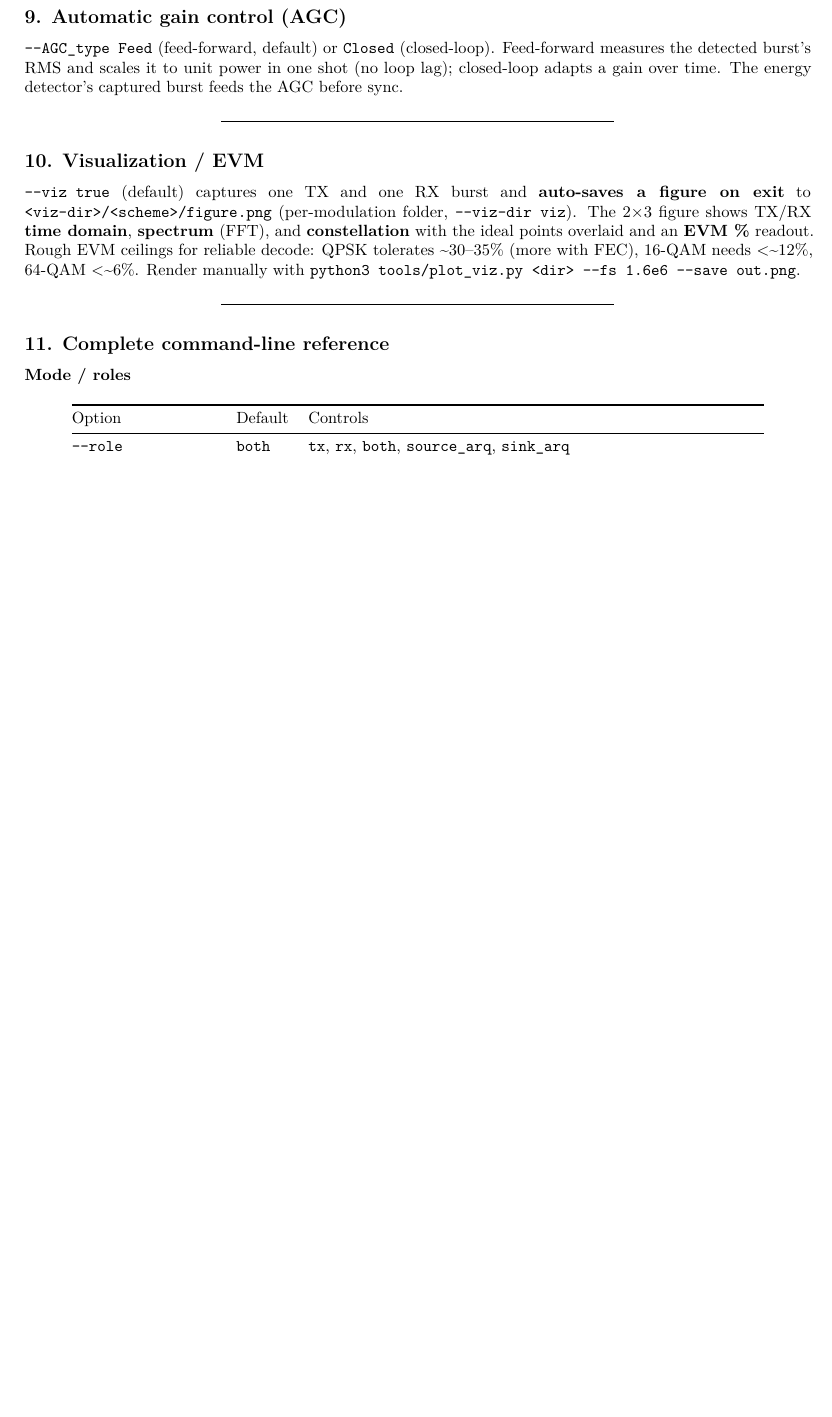
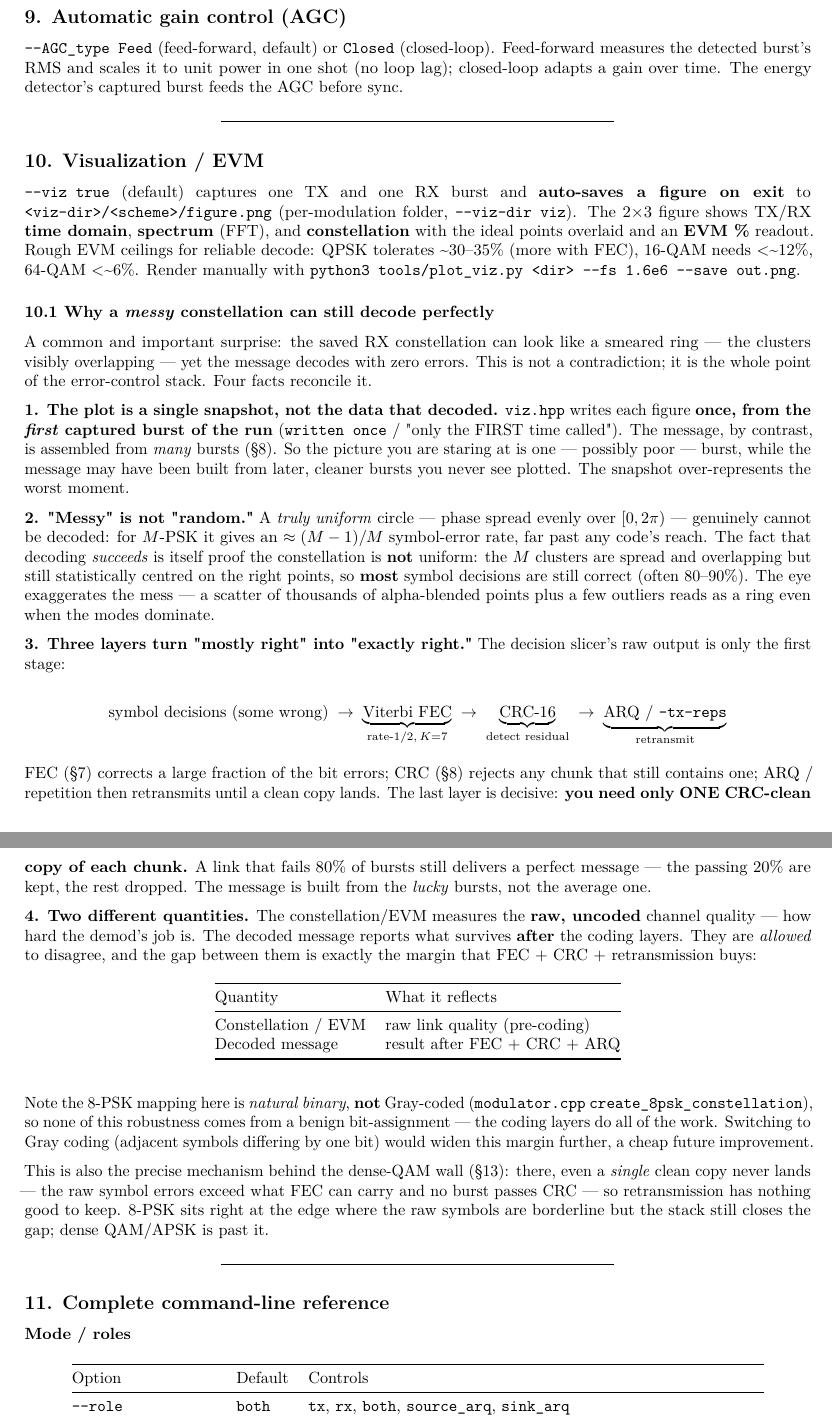
Before and after one commit to XYao2021/unionlabs, a LaTeX document (SYSTEM_REFERENCE.tex): part of page 14 of 19 before the commit and two parts of pages 14 and 15 of 20 after it, the two joined at a grey line, cut so that both start at the same text, the shorter picture padded with empty space. Compiled offline with pdfLaTeX.

Commit message:
reference: §10.1 — why a messy constellation still decodes
Adds a subsection to SYSTEM_REFERENCE.md (§10 Visualization/EVM) explaining the
constellation-vs-decode paradox: the plot is a single first-burst snapshot (not
the ensemble that decoded), "messy" != uniformly random, and the FEC -> CRC ->
ARQ stack turns mostly-correct symbols into an error-free message (need only one
clean copy per chunk). Contrasts raw EVM (pre-coding link quality) with the
decoded result (post-coding), notes the natural-binary 8-PSK mapping (Gray would
widen the margin), and ties it to the dense-QAM wall in §13. PDF rebuilt (20 pp).

Co-Authored-By: Claude Opus 4.8 (1M context) <noreply@anthropic.com>

```diff
--- a/SYSTEM_REFERENCE.tex
+++ b/SYSTEM_REFERENCE.tex
@@ -945,6 +945,79 @@ TX/RX \textbf{time domain}, \textbf{spectrum} (FFT), and
 manually with
 \texttt{python3\ tools/plot\_viz.py\ \textless{}dir\textgreater{}\ -\/-fs\ 1.6e6\ -\/-save\ out.png}.
 
+\hypertarget{101-why-a-messy-constellation-can-still-decode-perfectly}{%
+\subsubsection{\texorpdfstring{10.1 Why a \emph{messy} constellation can
+still decode
+perfectly}{10.1 Why a messy constellation can still decode perfectly}}\label{101-why-a-messy-constellation-can-still-decode-perfectly}}
+
+A common and important surprise: the saved RX constellation can look
+like a smeared ring --- the clusters visibly overlapping --- yet the
+message decodes with zero errors. This is not a contradiction; it is the
+whole point of the error-control stack. Four facts reconcile it.
+
+\textbf{1. The plot is a single snapshot, not the data that decoded.}
+\texttt{viz.hpp} writes each figure \textbf{once, from the \emph{first}
+captured burst of the run} (\texttt{written\ once} / "only the FIRST
+time called"). The message, by contrast, is assembled from \emph{many}
+bursts (§8). So the picture you are staring at is one --- possibly poor
+--- burst, while the message may have been built from later, cleaner
+bursts you never see plotted. The snapshot over-represents the worst
+moment.
+
+\textbf{2. "Messy" is not "random."} A \emph{truly uniform} circle ---
+phase spread evenly over \([0, 2\pi)\) --- genuinely cannot be decoded:
+for \(M\)-PSK it gives an \(\approx (M-1)/M\) symbol-error rate, far
+past any code's reach. The fact that decoding \emph{succeeds} is itself
+proof the constellation is \textbf{not} uniform: the \(M\) clusters are
+spread and overlapping but still statistically centred on the right
+points, so \textbf{most} symbol decisions are still correct (often
+80--90\%). The eye exaggerates the mess --- a scatter of thousands of
+alpha-blended points plus a few outliers reads as a ring even when the
+modes dominate.
+
+\textbf{3. Three layers turn "mostly right" into "exactly right."} The
+decision slicer's raw output is only the first stage:
+
+\[\text{symbol decisions (some wrong)} \;\to\; \underbrace{\text{Viterbi FEC}}_{\text{rate-}1/2,\,K=7} \;\to\; \underbrace{\text{CRC-16}}_{\text{detect residual}} \;\to\; \underbrace{\text{ARQ / }\texttt{--tx-reps}}_{\text{retransmit}}\]
+
+FEC (§7) corrects a large fraction of the bit errors; CRC (§8) rejects
+any chunk that still contains one; ARQ / repetition then retransmits
+until a clean copy lands. The last layer is decisive: \textbf{you need
+only ONE CRC-clean copy of each chunk.} A link that fails 80\% of bursts
+still delivers a perfect message --- the passing 20\% are kept, the rest
+dropped. The message is built from the \emph{lucky} bursts, not the
+average one.
+
+\textbf{4. Two different quantities.} The constellation/EVM measures the
+\textbf{raw, uncoded} channel quality --- how hard the demod's job is.
+The decoded message reports what survives \textbf{after} the coding
+layers. They are \emph{allowed} to disagree, and the gap between them is
+exactly the margin that FEC + CRC + retransmission buys:
+
+\begin{longtable}[]{@{}ll@{}}
+\toprule
+Quantity & What it reflects \\
+\midrule
+\endhead
+Constellation / EVM & raw link quality (pre-coding) \\
+Decoded message & result after FEC + CRC + ARQ \\
+\bottomrule
+\end{longtable}
+
+Note the 8-PSK mapping here is \emph{natural binary}, \textbf{not}
+Gray-coded (\texttt{modulator.cpp}
+\texttt{create\_8psk\_constellation}), so none of this robustness comes
+from a benign bit-assignment --- the coding layers do all of the work.
+Switching to Gray coding (adjacent symbols differing by one bit) would
+widen this margin further, a cheap future improvement.
+
+This is also the precise mechanism behind the dense-QAM wall (§13):
+there, even a \emph{single} clean copy never lands --- the raw symbol
+errors exceed what FEC can carry and no burst passes CRC --- so
+retransmission has nothing good to keep. 8-PSK sits right at the edge
+where the raw symbols are borderline but the stack still closes the gap;
+dense QAM/APSK is past it.
+
 \begin{center}\rule{0.5\linewidth}{0.5pt}\end{center}
 
 \hypertarget{11-complete-command-line-reference}{%
```
Also changed, not shown: SYSTEM_REFERENCE.md (+51 -0 lines), SYSTEM_REFERENCE.pdf.
